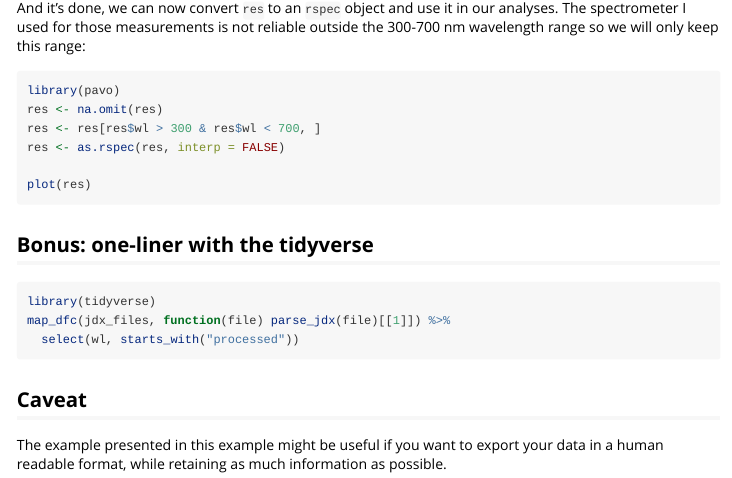
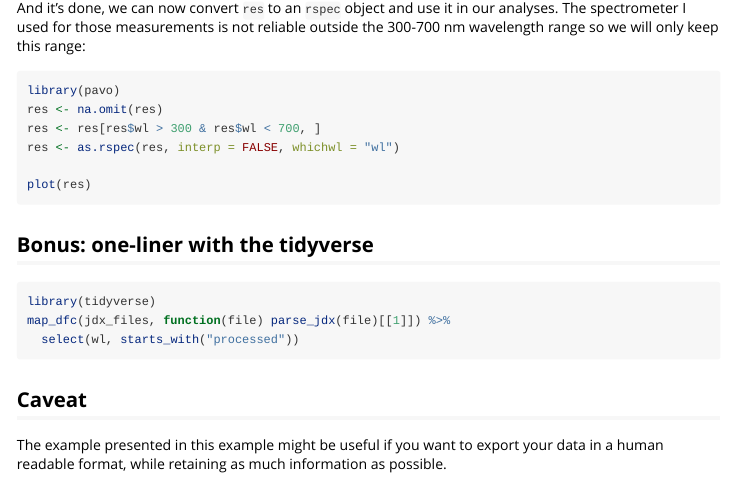
Before and after one commit to ropensci/lightr, an R Markdown document (vignettes/custom_import.Rmd): the page in a window 1100 px wide, from 1320 px down. Rendered offline with R 4.5, knitr and Pandoc, with nearby package versions; some code elsewhere in the file could not run offline.

Commit message:
Specify wl column

````diff
--- a/vignettes/custom_import.Rmd
+++ b/vignettes/custom_import.Rmd
@@ -74,7 +74,7 @@ the 300-700 nm wavelength range so we will only keep this range:
 library(pavo)
 res <- na.omit(res)
 res <- res[res$wl > 300 & res$wl < 700, ]
-res <- as.rspec(res, interp = FALSE)
+res <- as.rspec(res, interp = FALSE, whichwl = "wl")
 
 plot(res)
 ```
````
